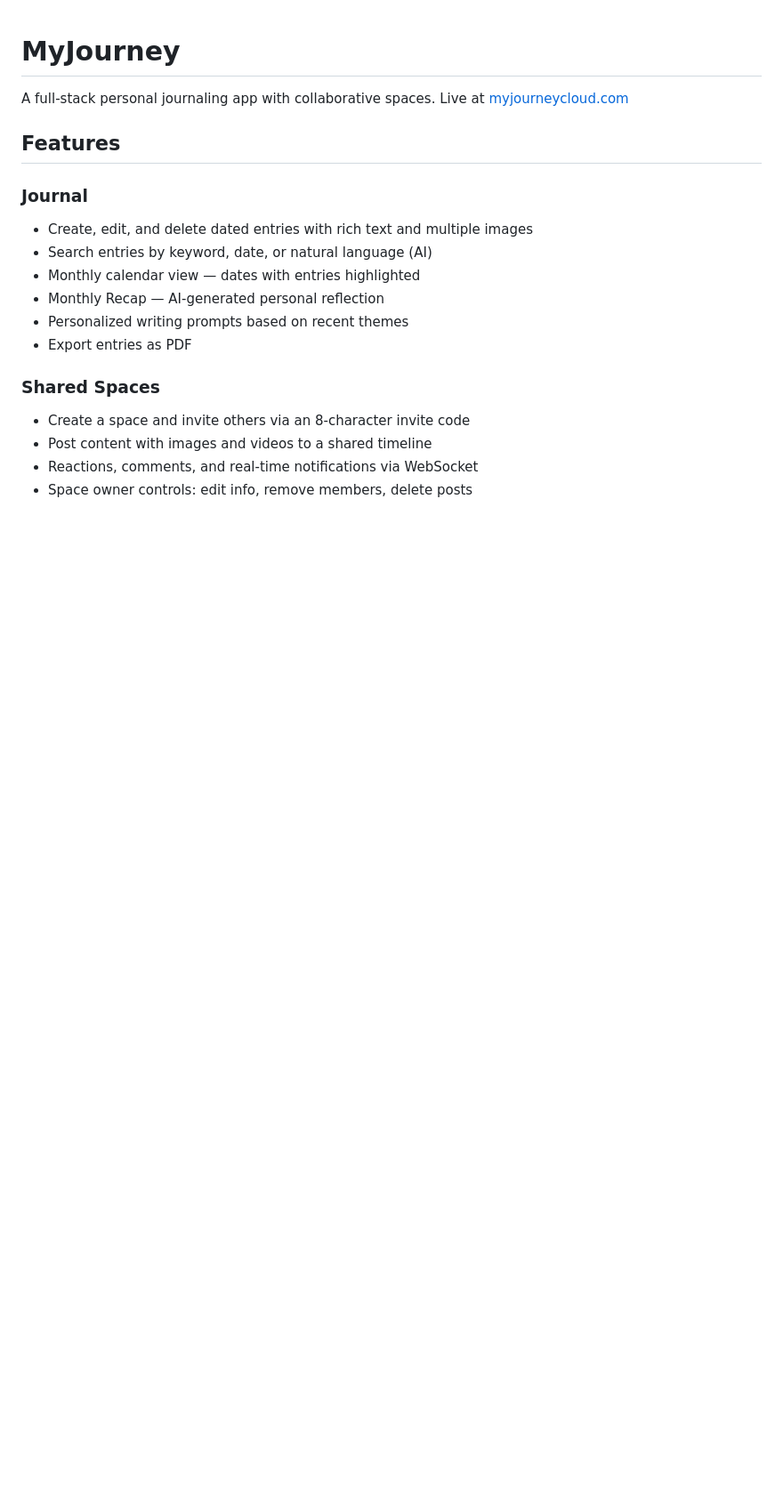
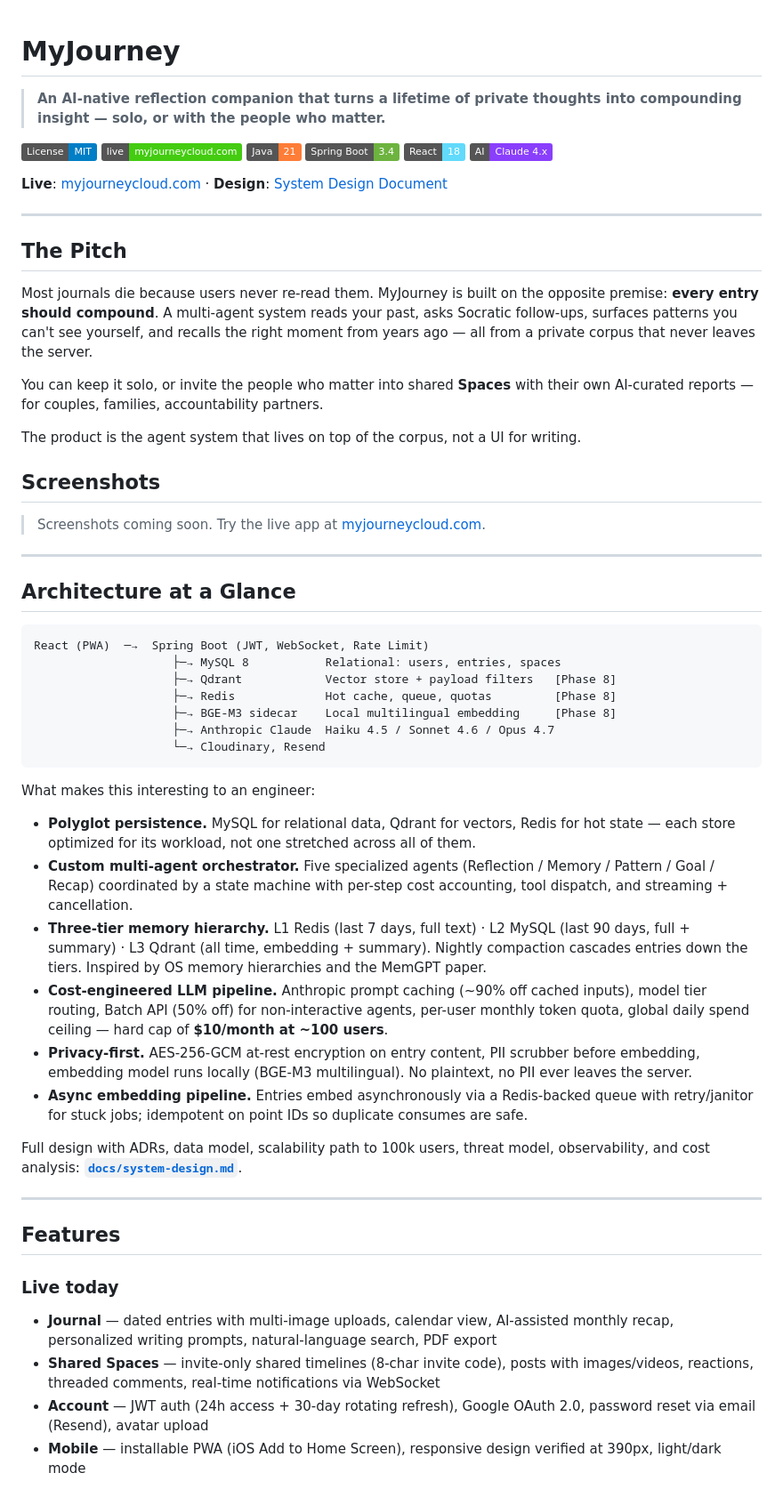
Before and after one commit to Spring0210/My-Journey, a Markdown page: README.md, the part around one of its changes. Shown at 89% size. Rendered like a GitHub page; badges without logos; blank space fills up the shorter version.

````diff
--- a/README.md
+++ b/README.md
@@ -1,21 +1,63 @@
 # MyJourney
 
-A full-stack personal journaling app with collaborative spaces.
-Live at [myjourneycloud.com](https://myjourneycloud.com)
+> **An AI-native reflection companion that turns a lifetime of private thoughts into compounding insight — solo, or with the people who matter.**
+
+[![License: MIT](https://img.shields.io/badge/License-MIT-blue.svg)](LICENSE)
+[![Live](https://img.shields.io/badge/live-myjourneycloud.com-success)](https://myjourneycloud.com)
+[![Java](https://img.shields.io/badge/Java-21-orange.svg)](#)
+[![Spring Boot](https://img.shields.io/badge/Spring%20Boot-3.4-6db33f.svg)](#)
+[![React](https://img.shields.io/badge/React-18-61dafb.svg)](#)
+[![Anthropic](https://img.shields.io/badge/AI-Claude%204.x-8a3ffc.svg)](#)
+
+**Live**: [myjourneycloud.com](https://myjourneycloud.com)  ·  **Design**: [System Design Document](docs/system-design.md)
+
+---
+
+## The Pitch
+
+Most journals die because users never re-read them. MyJourney is built on the opposite premise: **every entry should compound**. A multi-agent system reads your past, asks Socratic follow-ups, surfaces patterns you can't see yourself, and recalls the right moment from years ago — all from a private corpus that never leaves the server.
+
+You can keep it solo, or invite the people who matter into shared **Spaces** with their own AI-curated reports — for couples, families, accountability partners.
+
+The product is the agent system that lives on top of the corpus, not a UI for writing.
+
+## Screenshots
+
+> Screenshots coming soon. Try the live app at [myjourneycloud.com](https://myjourneycloud.com).
+
+---
+
+## Architecture at a Glance
+
+```
+React (PWA)  ─→  Spring Boot (JWT, WebSocket, Rate Limit)
+                    ├─→ MySQL 8           Relational: users, entries, spaces
+                    ├─→ Qdrant            Vector store + payload filters   [Phase 8]
+                    ├─→ Redis             Hot cache, queue, quotas         [Phase 8]
+                    ├─→ BGE-M3 sidecar    Local multilingual embedding     [Phase 8]
+                    ├─→ Anthropic Claude  Haiku 4.5 / Sonnet 4.6 / Opus 4.7
+                    └─→ Cloudinary, Resend
+```
+
+What makes this interesting to an engineer:
+
+- **Polyglot persistence.** MySQL for relational data, Qdrant for vectors, Redis for hot state — each store optimized for its workload, not one stretched across all of them.
+- **Custom multi-agent orchestrator.** Five specialized agents (Reflection / Memory / Pattern / Goal / Recap) coordinated by a state machine with per-step cost accounting, tool dispatch, and streaming + cancellation.
+- **Three-tier memory hierarchy.** L1 Redis (last 7 days, full text) · L2 MySQL (last 90 days, full + summary) · L3 Qdrant (all time, embedding + summary). Nightly compaction cascades entries down the tiers. Inspired by OS memory hierarchies and the MemGPT paper.
+- **Cost-engineered LLM pipeline.** Anthropic prompt caching (~90% off cached inputs), model tier routing, Batch API (50% off) for non-interactive agents, per-user monthly token quota, global daily spend ceiling — hard cap of **$10/month at ~100 users**.
+- **Privacy-first.** AES-256-GCM at-rest encryption on entry content, PII scrubber before embedding, embedding model runs locally (BGE-M3 multilingual). No plaintext, no PII ever leaves the server.
+- **Async embedding pipeline.** Entries embed asynchronously via a Redis-backed queue with retry/janitor for stuck jobs; idempotent on point IDs so duplicate consumes are safe.
+
+Full design with ADRs, data model, scalability path to 100k users, threat model, observability, and cost analysis: **[`docs/system-design.md`](docs/system-design.md)**.
+
+---
 
 ## Features
 
-### Journal
-- Create, edit, and delete dated entries with rich text and multiple images
-- Search entries by keyword, date, or natural language (AI)
-- Monthly calendar view — dates with entries highlighted
-- Monthly Recap — AI-generated personal reflection
-- Personalized writing prompts based on recent themes
-- Export entries as PDF
+### Live today
 
-### Shared Spaces
-- Create a space and invite others via an 8-character invite code
-- Post content with images and videos to a shared timeline
-- Reactions, comments, and real-time notifications via WebSocket
-- Space owner controls: edit info, remove members, delete posts
+- **Journal** — dated entries with multi-image uploads, calendar view, AI-assisted monthly recap, personalized writing prompts, natural-language search, PDF export
+- **Shared Spaces** — invite-only shared timelines (8-char invite code), posts with images/videos, reactions, threaded comments, real-time notifications via WebSocket
+- **Account** — JWT auth (24h access + 30-day rotating refresh), Google OAuth 2.0, password reset via email (Resend), avatar upload
+- **Mobile** — installable PWA (iOS Add to Home Screen), responsive design verified at 390px, light/dark mode
 
````
Also changed, not shown: other parts of README.md (+39 -83 lines).
